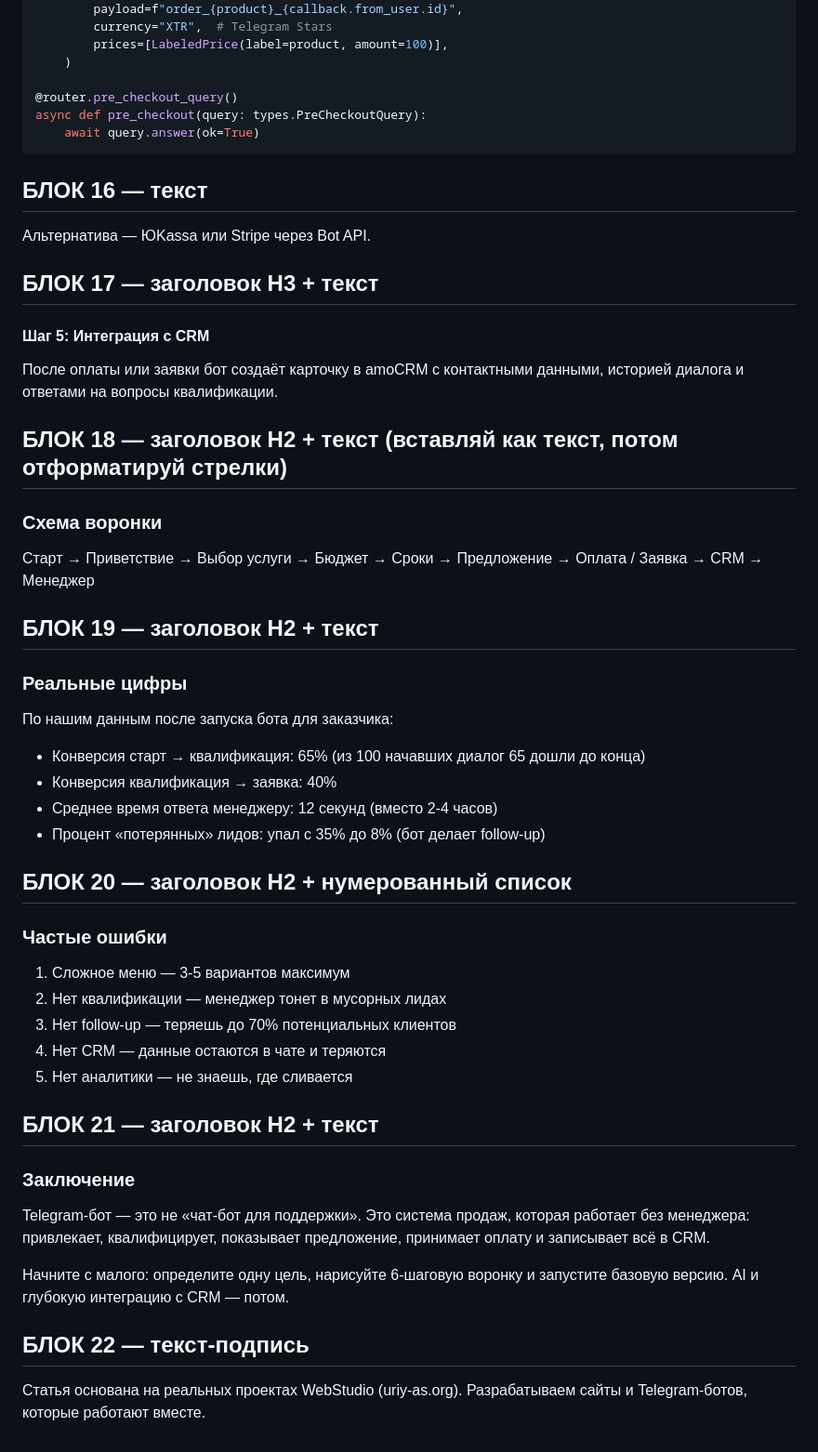
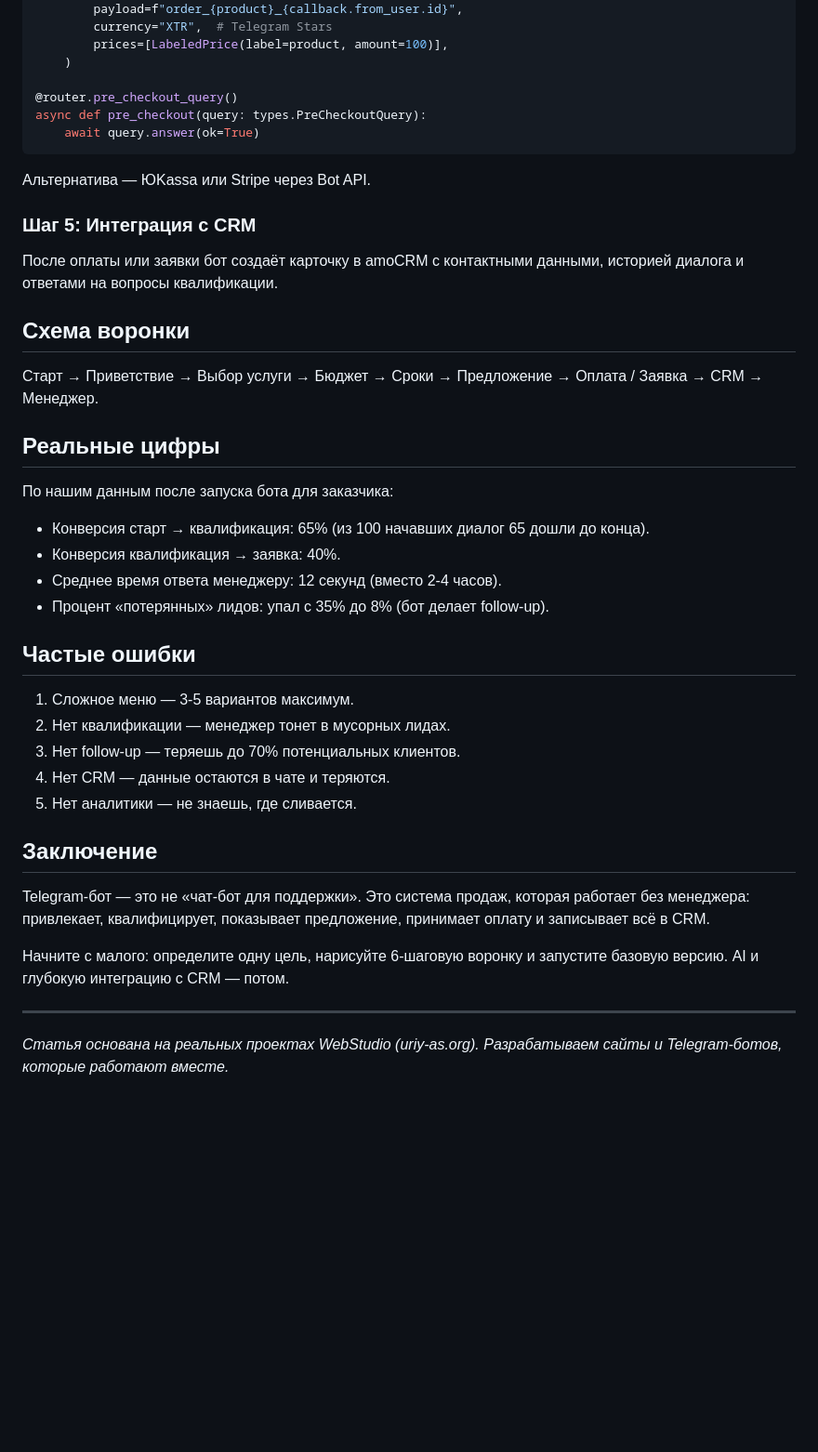
Before and after one commit to uriy-as/uriy-as.github.io, a Markdown page: vcru-sales-bot-post.md, the part around one of its changes. Shown at 93% size. Drawn GitHub-style; blank space fills up the shorter version.

````diff
--- a/vcru-sales-bot-post.md
+++ b/vcru-sales-bot-post.md
@@ -180,51 +133,39 @@ async def pre_checkout(query: types.PreCheckoutQuery):
     await query.answer(ok=True)
 ```
 
-## БЛОК 16 — текст
-
 Альтернатива — ЮKassa или Stripe через Bot API.
 
-## БЛОК 17 — заголовок H3 + текст
-
-#### Шаг 5: Интеграция с CRM
+### Шаг 5: Интеграция с CRM
 
 После оплаты или заявки бот создаёт карточку в amoCRM с контактными данными, историей диалога и ответами на вопросы квалификации.
 
-## БЛОК 18 — заголовок H2 + текст (вставляй как текст, потом отформатируй стрелки)
+## Схема воронки
 
-### Схема воронки
+Старт → Приветствие → Выбор услуги → Бюджет → Сроки → Предложение → Оплата / Заявка → CRM → Менеджер.
 
-Старт → Приветствие → Выбор услуги → Бюджет → Сроки → Предложение → Оплата / Заявка → CRM → Менеджер
-
-## БЛОК 19 — заголовок H2 + текст
-
-### Реальные цифры
+## Реальные цифры
 
 По нашим данным после запуска бота для заказчика:
 
-- Конверсия старт → квалификация: 65% (из 100 начавших диалог 65 дошли до конца)
-- Конверсия квалификация → заявка: 40%
-- Среднее время ответа менеджеру: 12 секунд (вместо 2-4 часов)
-- Процент «потерянных» лидов: упал с 35% до 8% (бот делает follow-up)
+- Конверсия старт → квалификация: 65% (из 100 начавших диалог 65 дошли до конца).
+- Конверсия квалификация → заявка: 40%.
+- Среднее время ответа менеджеру: 12 секунд (вместо 2-4 часов).
+- Процент «потерянных» лидов: упал с 35% до 8% (бот делает follow-up).
 
-## БЛОК 20 — заголовок H2 + нумерованный список
+## Частые ошибки
 
-### Частые ошибки
+1. Сложное меню — 3-5 вариантов максимум.
+2. Нет квалификации — менеджер тонет в мусорных лидах.
+3. Нет follow-up — теряешь до 70% потенциальных клиентов.
+4. Нет CRM — данные остаются в чате и теряются.
+5. Нет аналитики — не знаешь, где сливается.
 
-1. Сложное меню — 3-5 вариантов максимум
-2. Нет квалификации — менеджер тонет в мусорных лидах
-3. Нет follow-up — теряешь до 70% потенциальных клиентов
-4. Нет CRM — данные остаются в чате и теряются
-5. Нет аналитики — не знаешь, где сливается
-
-## БЛОК 21 — заголовок H2 + текст
-
-### Заключение
+## Заключение
 
 Telegram-бот — это не «чат-бот для поддержки». Это система продаж, которая работает без менеджера: привлекает, квалифицирует, показывает предложение, принимает оплату и записывает всё в CRM.
 
 Начните с малого: определите одну цель, нарисуйте 6-шаговую воронку и запустите базовую версию. AI и глубокую интеграцию с CRM — потом.
 
-## БЛОК 22 — текст-подпись
+---
 
-Статья основана на реальных проектах WebStudio (uriy-as.org). Разрабатываем сайты и Telegram-ботов, которые работают вместе.
+*Статья основана на реальных проектах WebStudio (uriy-as.org). Разрабатываем сайты и Telegram-ботов, которые работают вместе.*
````
Also changed, not shown: other parts of vcru-sales-bot-post.md (+19 -66 lines).
